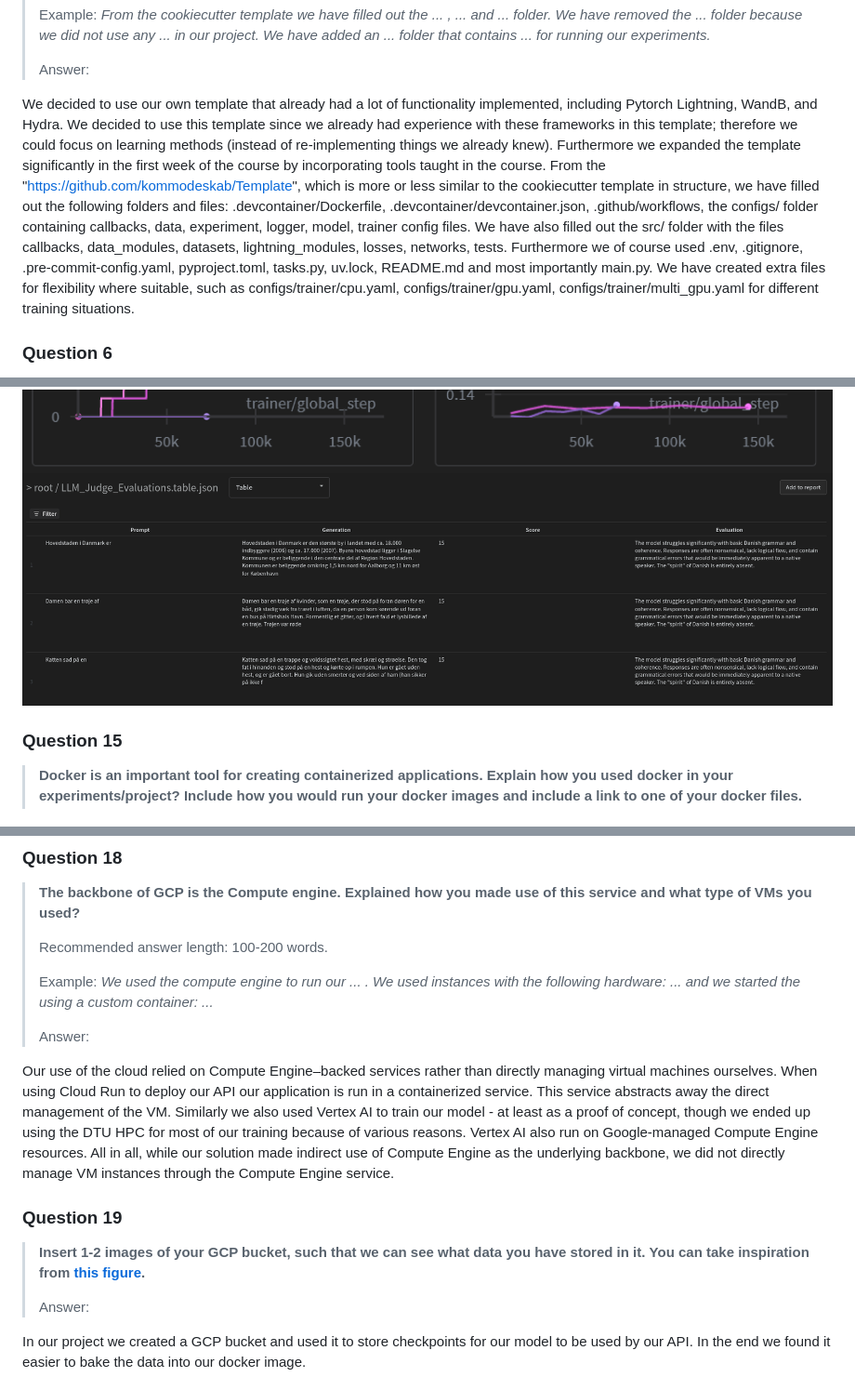
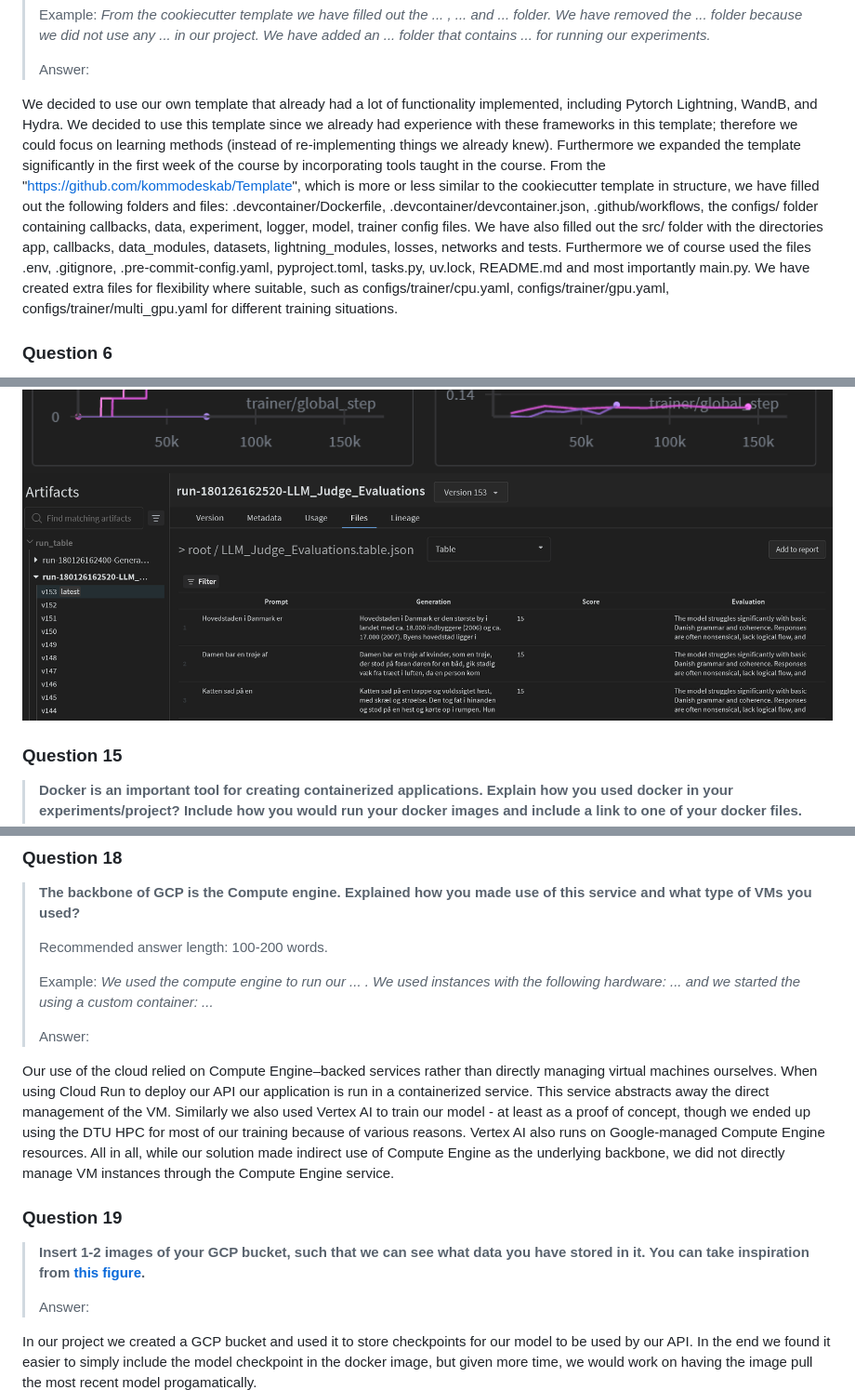
Before and after one commit to kommodeskab/mlops-hestnet, a Markdown page: reports/README.md, 3 parts joined by grey strips. Shown at 93% size. Drawn GitHub-style; pictures changed too: reports/figures/ModelGenerationAndEvalutionCallbackBlack.png.

```diff
--- a/reports/README.md
+++ b/reports/README.md
@@ -184,7 +184,7 @@ A new member should start out by cloning our github repo "https://github.com/kom
 >
 > Answer:
 
-We decided to use our own template that already had a lot of functionality implemented, including Pytorch Lightning, WandB, and Hydra. We decided to use this template since we already had experience with these frameworks in this template; therefore we could focus on learning methods (instead of re-implementing things we already knew). Furthermore we expanded the template significantly in the first week of the course by incorporating tools taught in the course. From the "https://github.com/kommodeskab/Template", which is more or less similar to the cookiecutter template in structure, we have filled out the following folders and files: .devcontainer/Dockerfile, .devcontainer/devcontainer.json, .github/workflows, the configs/ folder containing callbacks, data, experiment, logger, model, trainer config files. We have also filled out the src/ folder with the files callbacks, data\_modules, datasets, lightning\_modules, losses, networks, tests. Furthermore we of course used .env, .gitignore, .pre-commit-config.yaml, pyproject.toml, tasks.py, uv.lock, README.md and most importantly main.py. We have created extra files for flexibility where suitable, such as configs/trainer/cpu.yaml, configs/trainer/gpu.yaml, configs/trainer/multi\_gpu.yaml for different training situations.
+We decided to use our own template that already had a lot of functionality implemented, including Pytorch Lightning, WandB, and Hydra. We decided to use this template since we already had experience with these frameworks in this template; therefore we could focus on learning methods (instead of re-implementing things we already knew). Furthermore we expanded the template significantly in the first week of the course by incorporating tools taught in the course. From the "https://github.com/kommodeskab/Template", which is more or less similar to the cookiecutter template in structure, we have filled out the following folders and files: .devcontainer/Dockerfile, .devcontainer/devcontainer.json, .github/workflows, the configs/ folder containing callbacks, data, experiment, logger, model, trainer config files. We have also filled out the src/ folder with the directories app, callbacks, data\_modules, datasets, lightning\_modules, losses, networks and tests. Furthermore we of course used the files .env, .gitignore, .pre-commit-config.yaml, pyproject.toml, tasks.py, uv.lock, README.md and most importantly main.py. We have created extra files for flexibility where suitable, such as configs/trainer/cpu.yaml, configs/trainer/gpu.yaml, configs/trainer/multi\_gpu.yaml for different training situations.
 
 ### Question 6
 
@@ -401,7 +401,7 @@ We used the following services; Cloud Build, Artifact Registry, Vertex AI, Gemin
 >
 > Answer:
 
-Our use of the cloud relied on Compute Engine–backed services rather than directly managing virtual machines ourselves. When using Cloud Run to deploy our API our application is run in a containerized service. This service abstracts away the direct management of the VM. Similarly we also used Vertex AI to train our model - at least as a proof of concept, though we ended up using the DTU HPC for most of our training because of various reasons. Vertex AI also run on Google-managed Compute Engine resources. All in all, while our solution made indirect use of Compute Engine as the underlying backbone, we did not directly manage VM instances through the Compute Engine service.
+Our use of the cloud relied on Compute Engine–backed services rather than directly managing virtual machines ourselves. When using Cloud Run to deploy our API our application is run in a containerized service. This service abstracts away the direct management of the VM. Similarly we also used Vertex AI to train our model - at least as a proof of concept, though we ended up using the DTU HPC for most of our training because of various reasons. Vertex AI also runs on Google-managed Compute Engine resources. All in all, while our solution made indirect use of Compute Engine as the underlying backbone, we did not directly manage VM instances through the Compute Engine service.
 
 ### Question 19
 
@@ -410,7 +410,7 @@ Our use of the cloud relied on Compute Engine–backed services rather than dire
 >
 > Answer:
 
-In our project we created a GCP bucket and used it to store checkpoints for our model to be used by our API. In the end we found it easier to bake the data into our docker image.
+In our project we created a GCP bucket and used it to store checkpoints for our model to be used by our API. In the end we found it easier to simply include the model checkpoint in the docker image, but given more time, we would work on having the image pull the most recent model progamatically.
 ![Bucket](figures/bucket.png)
 
 ### Question 20
```
Also changed, not shown: other parts of reports/README.md (+9 -9 lines), 1 other file.
